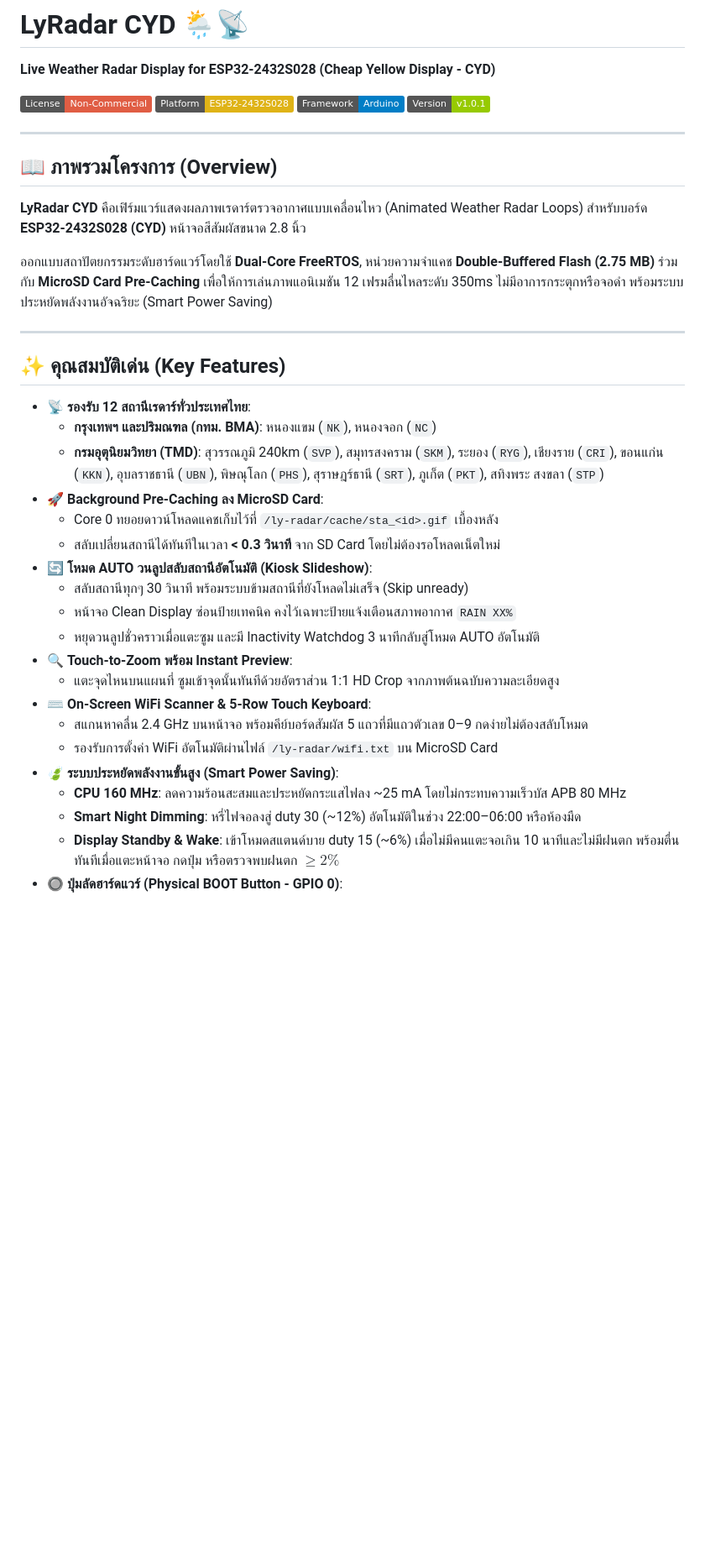
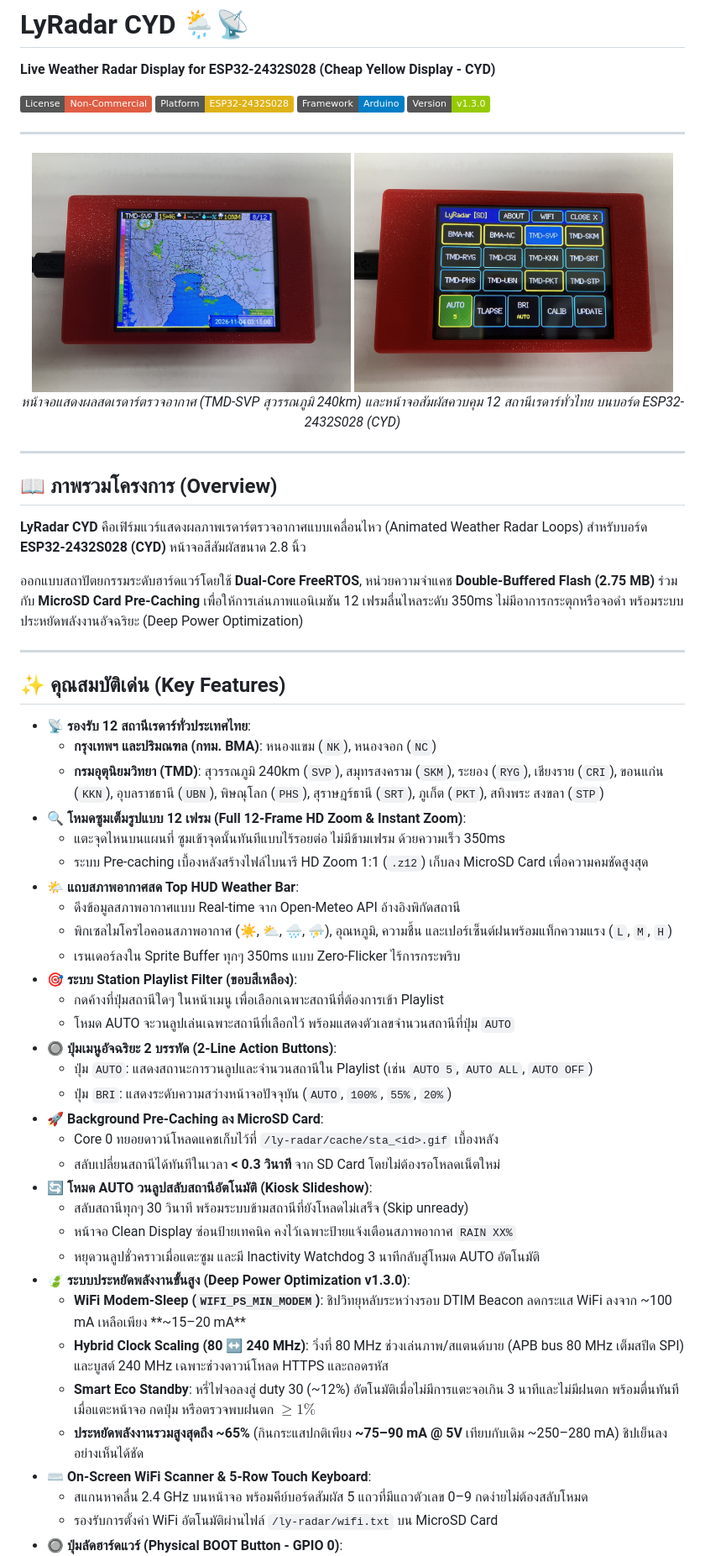
Before and after one commit to zotix/LyRadar, a Markdown page: README.md, the part around one of its changes. Shown at 84% size. GitHub-like rendering; pictures changed too: docs/images/cyd_board_v130.jpg (added), docs/images/cyd_board_v130_2.jpg (added); badges without logos; blank space fills up the shorter version.

Commit message:
feat(release): v1.3.0 - Deep Power Optimization, 12-Frame HD Zoom & UI Enhancements

```diff
--- a/README.md
+++ b/README.md
@@ -5,7 +5,15 @@
 [![License: Non-Commercial](https://img.shields.io/badge/License-Non--Commercial-red.svg)](LICENSE)
 [![Platform: ESP32](https://img.shields.io/badge/Platform-ESP32--2432S028-yellow.svg)](https://docs.platformio.org/page/boards/espressif32/esp32dev.html)
 [![Framework: Arduino](https://img.shields.io/badge/Framework-Arduino-blue.svg)](https://www.arduino.cc/)
-[![Version: v1.0.1](https://img.shields.io/badge/Version-v1.0.1-green.svg)](https://github.com/zotix/LyRadar/releases)
+[![Version: v1.3.0](https://img.shields.io/badge/Version-v1.3.0-green.svg)](https://github.com/zotix/LyRadar/releases)
+
+---
+
+<div align="center">
+  <img src="docs/images/cyd_board_v130.jpg" width="48%" alt="LyRadar CYD Live Radar View" />
+  <img src="docs/images/cyd_board_v130_2.jpg" width="48%" alt="LyRadar CYD Touch Menu & Playlist" />
+  <p><em>หน้าจอแสดงผลสดเรดาร์ตรวจอากาศ (TMD-SVP สุวรรณภูมิ 240km) และหน้าจอสัมผัสควบคุม 12 สถานีเรดาร์ทั่วไทย บนบอร์ด ESP32-2432S028 (CYD)</em></p>
+</div>
 
 ---
 
@@ -13,7 +21,7 @@
 
 **LyRadar CYD** คือเฟิร์มแวร์แสดงผลภาพเรดาร์ตรวจอากาศแบบเคลื่อนไหว (Animated Weather Radar Loops) สำหรับบอร์ด **ESP32-2432S028 (CYD)** หน้าจอสีสัมผัสขนาด 2.8 นิ้ว
 
-ออกแบบสถาปัตยกรรมระดับฮาร์ดแวร์โดยใช้ **Dual-Core FreeRTOS**, หน่วยความจำแคช **Double-Buffered Flash (2.75 MB)** ร่วมกับ **MicroSD Card Pre-Caching** เพื่อให้การเล่นภาพแอนิเมชัน 12 เฟรมลื่นไหลระดับ 350ms ไม่มีอาการกระตุกหรือจอดำ พร้อมระบบประหยัดพลังงานอัจฉริยะ (Smart Power Saving)
+ออกแบบสถาปัตยกรรมระดับฮาร์ดแวร์โดยใช้ **Dual-Core FreeRTOS**, หน่วยความจำแคช **Double-Buffered Flash (2.75 MB)** ร่วมกับ **MicroSD Card Pre-Caching** เพื่อให้การเล่นภาพแอนิเมชัน 12 เฟรมลื่นไหลระดับ 350ms ไม่มีอาการกระตุกหรือจอดำ พร้อมระบบประหยัดพลังงานอัจฉริยะ (Deep Power Optimization)
 
 ---
 
@@ -22,6 +30,19 @@
 - 📡 **รองรับ 12 สถานีเรดาร์ทั่วประเทศไทย**:
   - **กรุงเทพฯ และปริมณฑล (กทม. BMA)**: หนองแขม (`NK`), หนองจอก (`NC`)
   - **กรมอุตุนิยมวิทยา (TMD)**: สุวรรณภูมิ 240km (`SVP`), สมุทรสงคราม (`SKM`), ระยอง (`RYG`), เชียงราย (`CRI`), ขอนแก่น (`KKN`), อุบลราชธานี (`UBN`), พิษณุโลก (`PHS`), สุราษฎร์ธานี (`SRT`), ภูเก็ต (`PKT`), สทิงพระ สงขลา (`STP`)
+- 🔍 **โหมดซูมเต็มรูปแบบ 12 เฟรม (Full 12-Frame HD Zoom & Instant Zoom)**:
+  - แตะจุดไหนบนแผนที่ ซูมเข้าจุดนั้นทันทีแบบไร้รอยต่อ ไม่มีข้ามเฟรม ด้วยความเร็ว 350ms
+  - ระบบ Pre-caching เบื้องหลังสร้างไฟล์ไบนารี HD Zoom 1:1 (`.z12`) เก็บลง MicroSD Card เพื่อความคมชัดสูงสุด
+- 🌤️ **แถบสภาพอากาศสด Top HUD Weather Bar**:
+  - ดึงข้อมูลสภาพอากาศแบบ Real-time จาก Open-Meteo API อ้างอิงพิกัดสถานี
+  - พิกเซลไมโครไอคอนสภาพอากาศ (☀️, ⛅, 🌧️, ⛈️), อุณหภูมิ, ความชื้น และเปอร์เซ็นต์ฝนพร้อมแท็กความแรง (`L`, `M`, `H`)
+  - เรนเดอร์ลงใน Sprite Buffer ทุกๆ 350ms แบบ Zero-Flicker ไร้การกระพริบ
+- 🎯 **ระบบ Station Playlist Filter (ขอบสีเหลือง)**:
+  - กดค้างที่ปุ่มสถานีใดๆ ในหน้าเมนู เพื่อเลือกเฉพาะสถานีที่ต้องการเข้า Playlist
+  - โหมด AUTO จะวนลูปเล่นเฉพาะสถานีที่เลือกไว้ พร้อมแสดงตัวเลขจำนวนสถานีที่ปุ่ม `AUTO`
+- 🔘 **ปุ่มเมนูอัจฉริยะ 2 บรรทัด (2-Line Action Buttons)**:
+  - ปุ่ม `AUTO`: แสดงสถานะการวนลูปและจำนวนสถานีใน Playlist (เช่น `AUTO 5`, `AUTO ALL`, `AUTO OFF`)
+  - ปุ่ม `BRI`: แสดงระดับความสว่างหน้าจอปัจจุบัน (`AUTO`, `100%`, `55%`, `20%`)
 - 🚀 **Background Pre-Caching ลง MicroSD Card**:
   - Core 0 ทยอยดาวน์โหลดแคชเก็บไว้ที่ `/ly-radar/cache/sta_<id>.gif` เบื้องหลัง
   - สลับเปลี่ยนสถานีได้ทันทีในเวลา **< 0.3 วินาที** จาก SD Card โดยไม่ต้องรอโหลดเน็ตใหม่
@@ -29,13 +50,12 @@
   - สลับสถานีทุกๆ 30 วินาที พร้อมระบบข้ามสถานีที่ยังโหลดไม่เสร็จ (Skip unready)
   - หน้าจอ Clean Display ซ่อนป้ายเทคนิค คงไว้เฉพาะป้ายแจ้งเตือนสภาพอากาศ `RAIN XX%`
   - หยุดวนลูปชั่วคราวเมื่อแตะซูม และมี Inactivity Watchdog 3 นาทีกลับสู่โหมด AUTO อัตโนมัติ
-- 🔍 **Touch-to-Zoom พร้อม Instant Preview**:
-  - แตะจุดไหนบนแผนที่ ซูมเข้าจุดนั้นทันทีด้วยอัตราส่วน 1:1 HD Crop จากภาพต้นฉบับความละเอียดสูง
+- 🍃 **ระบบประหยัดพลังงานขั้นสูง (Deep Power Optimization v1.3.0)**:
+  - **WiFi Modem-Sleep (`WIFI_PS_MIN_MODEM`)**: ชิปวิทยุหลับระหว่างรอบ DTIM Beacon ลดกระแส WiFi ลงจาก ~100 mA เหลือเพียง **~15–20 mA**
+  - **Hybrid Clock Scaling (80 ↔ 240 MHz)**: วิ่งที่ 80 MHz ช่วงเล่นภาพ/สแตนด์บาย (APB bus 80 MHz เต็มสปีด SPI) และบูสต์ 240 MHz เฉพาะช่วงดาวน์โหลด HTTPS และถอดรหัส
+  - **Smart Eco Standby**: หรี่ไฟจอลงสู่ duty 30 (~12%) อัตโนมัติเมื่อไม่มีการแตะจอเกิน 3 นาทีและไม่มีฝนตก พร้อมตื่นทันทีเมื่อแตะหน้าจอ กดปุ่ม หรือตรวจพบฝนตก $\ge 1\%$
+  - **ประหยัดพลังงานรวมสูงสุดถึง ~65%** (กินกระแสปกติเพียง **~75–90 mA @ 5V** เทียบกับเดิม ~250–280 mA) ชิปเย็นลงอย่างเห็นได้ชัด
 - ⌨️ **On-Screen WiFi Scanner & 5-Row Touch Keyboard**:
   - สแกนหาคลื่น 2.4 GHz บนหน้าจอ พร้อมคีย์บอร์ดสัมผัส 5 แถวที่มีแถวตัวเลข 0–9 กดง่ายไม่ต้องสลับโหมด
   - รองรับการตั้งค่า WiFi อัตโนมัติผ่านไฟล์ `/ly-radar/wifi.txt` บน MicroSD Card
-- 🍃 **ระบบประหยัดพลังงานขั้นสูง (Smart Power Saving)**:
-  - **CPU 160 MHz**: ลดความร้อนสะสมและประหยัดกระแสไฟลง ~25 mA โดยไม่กระทบความเร็วบัส APB 80 MHz
-  - **Smart Night Dimming**: หรี่ไฟจอลงสู่ duty 30 (~12%) อัตโนมัติในช่วง 22:00–06:00 หรือห้องมืด
-  - **Display Standby & Wake**: เข้าโหมดสแตนด์บาย duty 15 (~6%) เมื่อไม่มีคนแตะจอเกิน 10 นาทีและไม่มีฝนตก พร้อมตื่นทันทีเมื่อแตะหน้าจอ กดปุ่ม หรือตรวจพบฝนตก $\ge 2\%$
 - 🔘 **ปุ่มลัดฮาร์ดแวร์ (Physical BOOT Button - GPIO 0)**:
```
Also changed, not shown: other parts of README.md (+2 -3 lines), docs/hardware_notes.md (+1 -1 lines), 7 other files.
